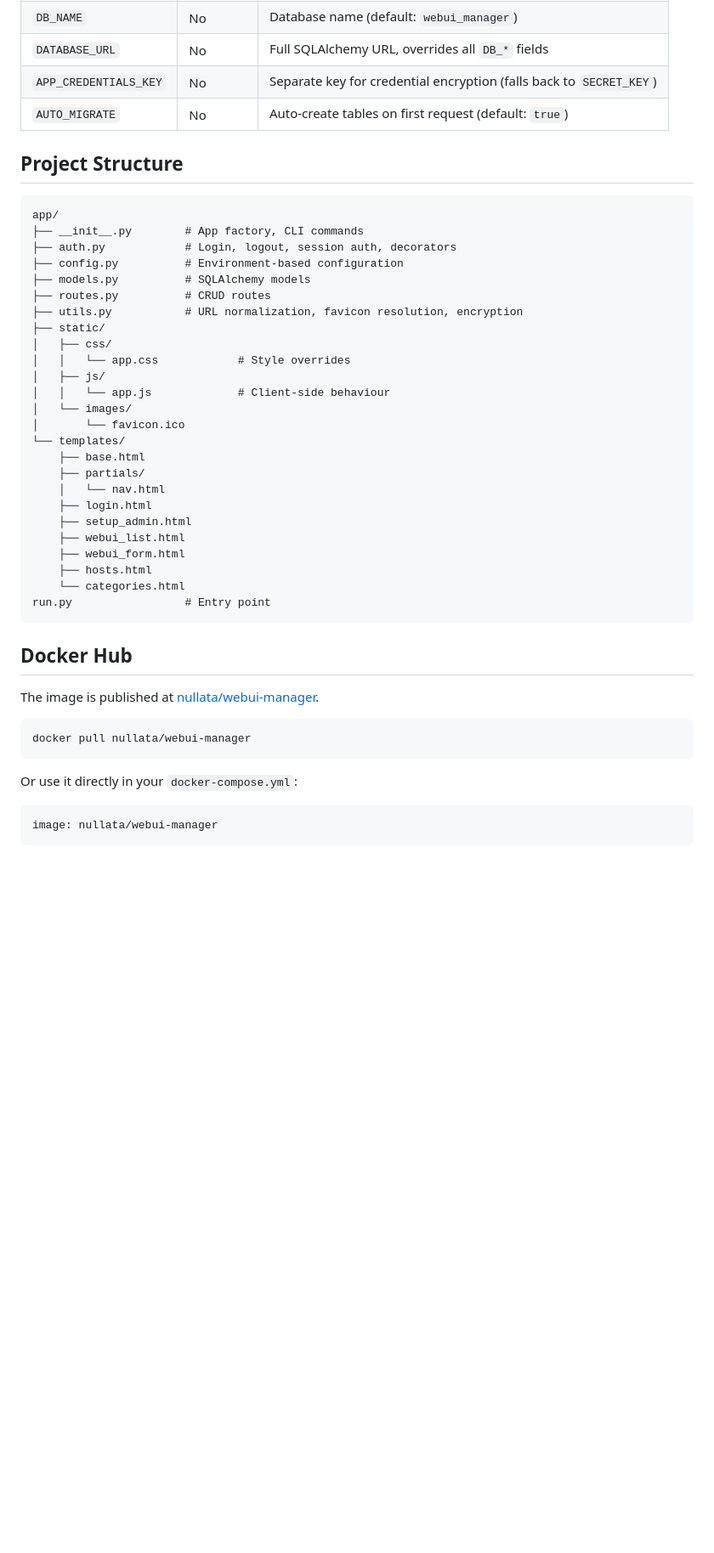
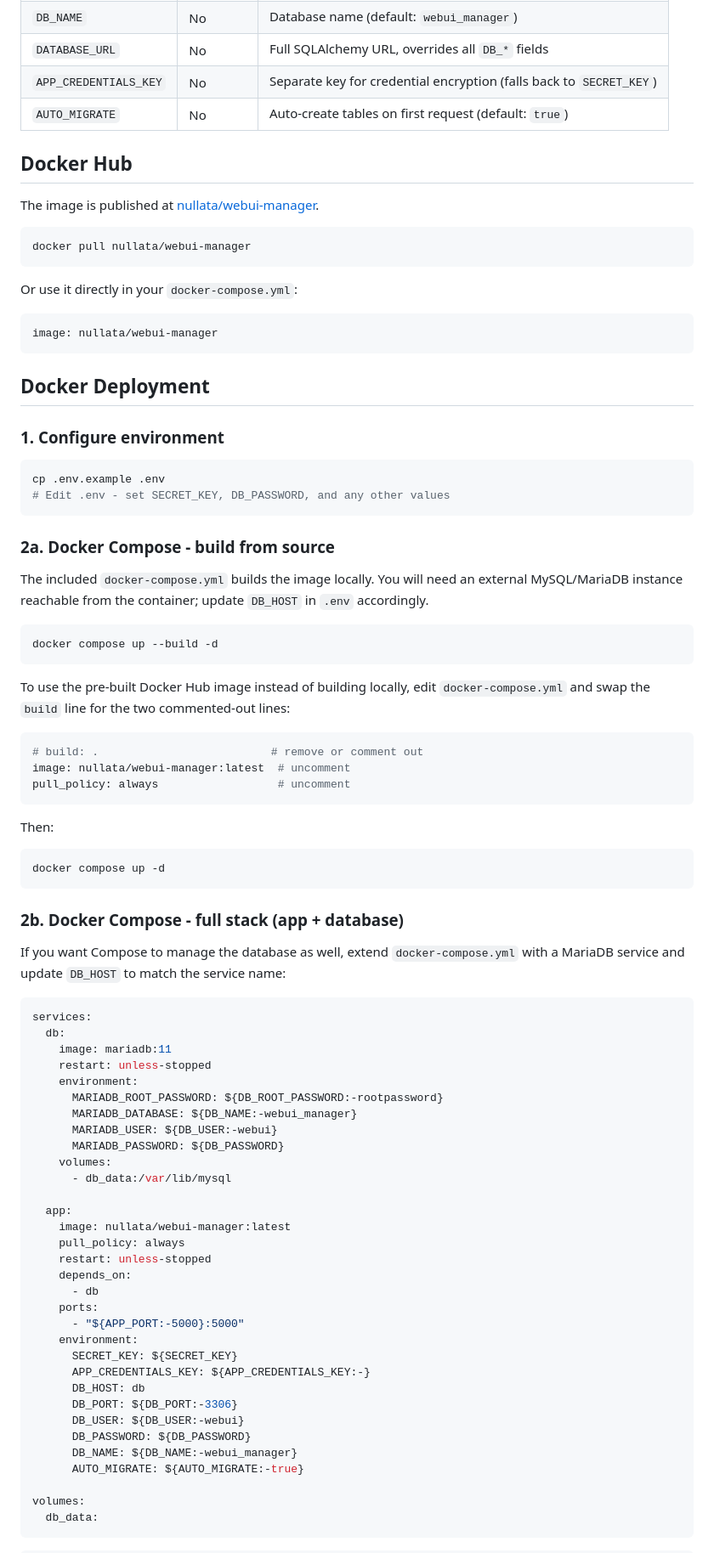
Before and after one commit to nullata/webui-manager, a Markdown page: README.md, the part around one of its changes. Shown at 85% size. Rendered like a GitHub page; blank space fills up the shorter version.

Commit message:
readme deployment update

````diff
--- a/README.md
+++ b/README.md
@@ -55,36 +63,6 @@ Tables are created automatically on the first request. Navigate to `/` and follo
 | `APP_CREDENTIALS_KEY` | No | Separate key for credential encryption (falls back to `SECRET_KEY`) |
 | `AUTO_MIGRATE` | No | Auto-create tables on first request (default: `true`) |
 
-## Project Structure
-
-```
-app/
-├── __init__.py        # App factory, CLI commands
-├── auth.py            # Login, logout, session auth, decorators
-├── config.py          # Environment-based configuration
-├── models.py          # SQLAlchemy models
-├── routes.py          # CRUD routes
-├── utils.py           # URL normalization, favicon resolution, encryption
-├── static/
-│   ├── css/
-│   │   └── app.css            # Style overrides
-│   ├── js/
-│   │   └── app.js             # Client-side behaviour
-│   └── images/
-│       └── favicon.ico
-└── templates/
-    ├── base.html
-    ├── partials/
-    │   └── nav.html
-    ├── login.html
-    ├── setup_admin.html
-    ├── webui_list.html
-    ├── webui_form.html
-    ├── hosts.html
-    └── categories.html
-run.py                 # Entry point
-```
-
 ## Docker Hub
 
 The image is published at [nullata/webui-manager](https://hub.docker.com/r/nullata/webui-manager).
@@ -99,3 +77,73 @@ Or use it directly in your `docker-compose.yml`:
 image: nullata/webui-manager
 ```
 
+## Docker Deployment
+
+### 1. Configure environment
+
+```bash
+cp .env.example .env
+# Edit .env - set SECRET_KEY, DB_PASSWORD, and any other values
+```
+
+### 2a. Docker Compose - build from source
+
+The included `docker-compose.yml` builds the image locally. You will need an external MySQL/MariaDB instance reachable from the container; update `DB_HOST` in `.env` accordingly.
+
+```bash
+docker compose up --build -d
+```
+
+To use the pre-built Docker Hub image instead of building locally, edit `docker-compose.yml` and swap the `build` line for the two commented-out lines:
+
+```yaml
+# build: .                          # remove or comment out
+image: nullata/webui-manager:latest  # uncomment
+pull_policy: always                  # uncomment
+```
+
+Then:
+
+```bash
+docker compose up -d
+```
+
+### 2b. Docker Compose - full stack (app + database)
+
+If you want Compose to manage the database as well, extend `docker-compose.yml` with a MariaDB service and update `DB_HOST` to match the service name:
+
+```yaml
+services:
+  db:
+    image: mariadb:11
+    restart: unless-stopped
+    environment:
+      MARIADB_ROOT_PASSWORD: ${DB_ROOT_PASSWORD:-rootpassword}
+      MARIADB_DATABASE: ${DB_NAME:-webui_manager}
+      MARIADB_USER: ${DB_USER:-webui}
+      MARIADB_PASSWORD: ${DB_PASSWORD}
+    volumes:
+      - db_data:/var/lib/mysql
+
+  app:
+    image: nullata/webui-manager:latest
+    pull_policy: always
+    restart: unless-stopped
+    depends_on:
+      - db
+    ports:
+      - "${APP_PORT:-5000}:5000"
+    environment:
+      SECRET_KEY: ${SECRET_KEY}
+      APP_CREDENTIALS_KEY: ${APP_CREDENTIALS_KEY:-}
+      DB_HOST: db
+      DB_PORT: ${DB_PORT:-3306}
+      DB_USER: ${DB_USER:-webui}
+      DB_PASSWORD: ${DB_PASSWORD}
+      DB_NAME: ${DB_NAME:-webui_manager}
+      AUTO_MIGRATE: ${AUTO_MIGRATE:-true}
+
+volumes:
+  db_data:
+```
+
````
Also changed, not shown: other parts of README.md (+48 -2 lines).
